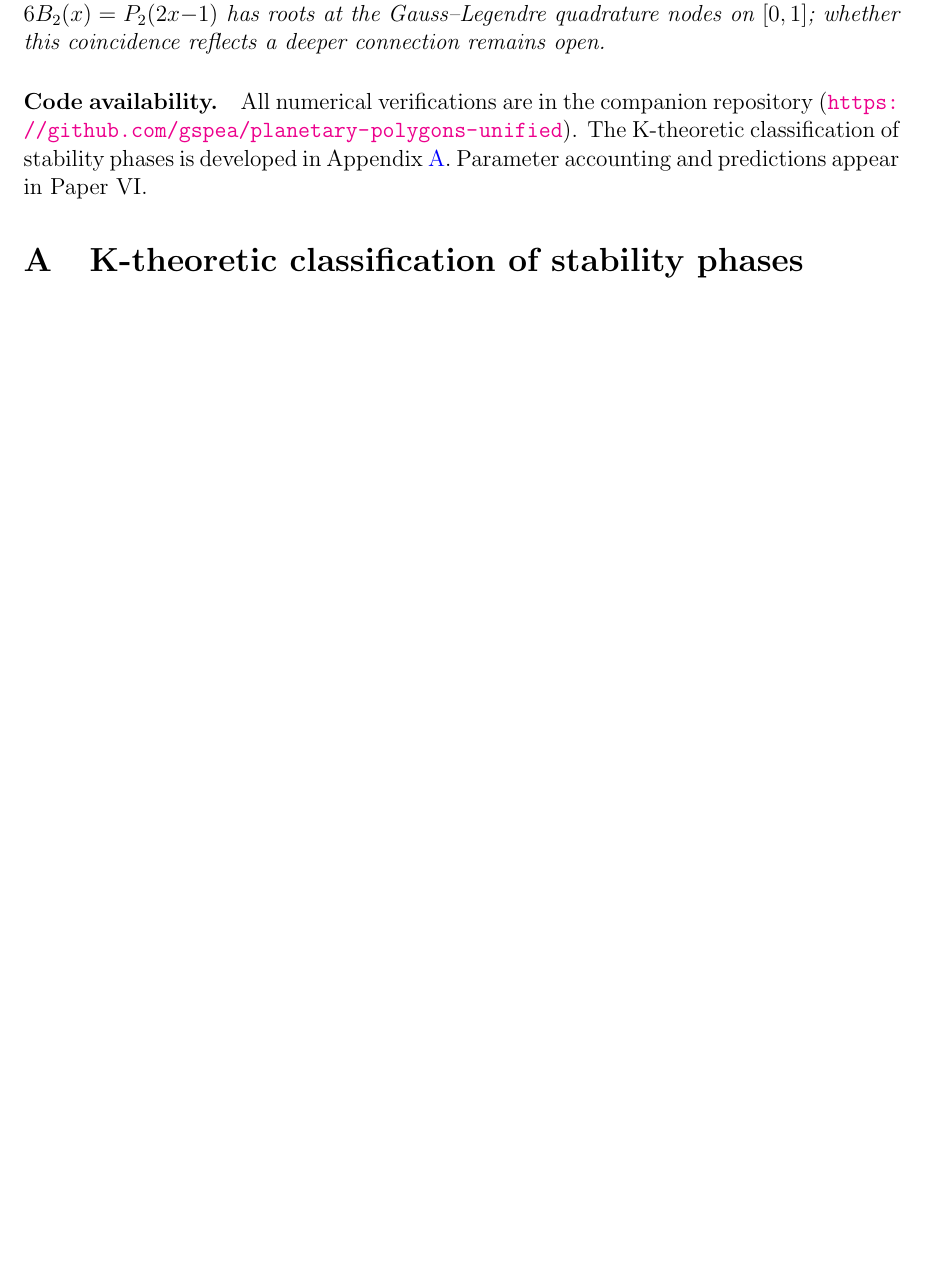
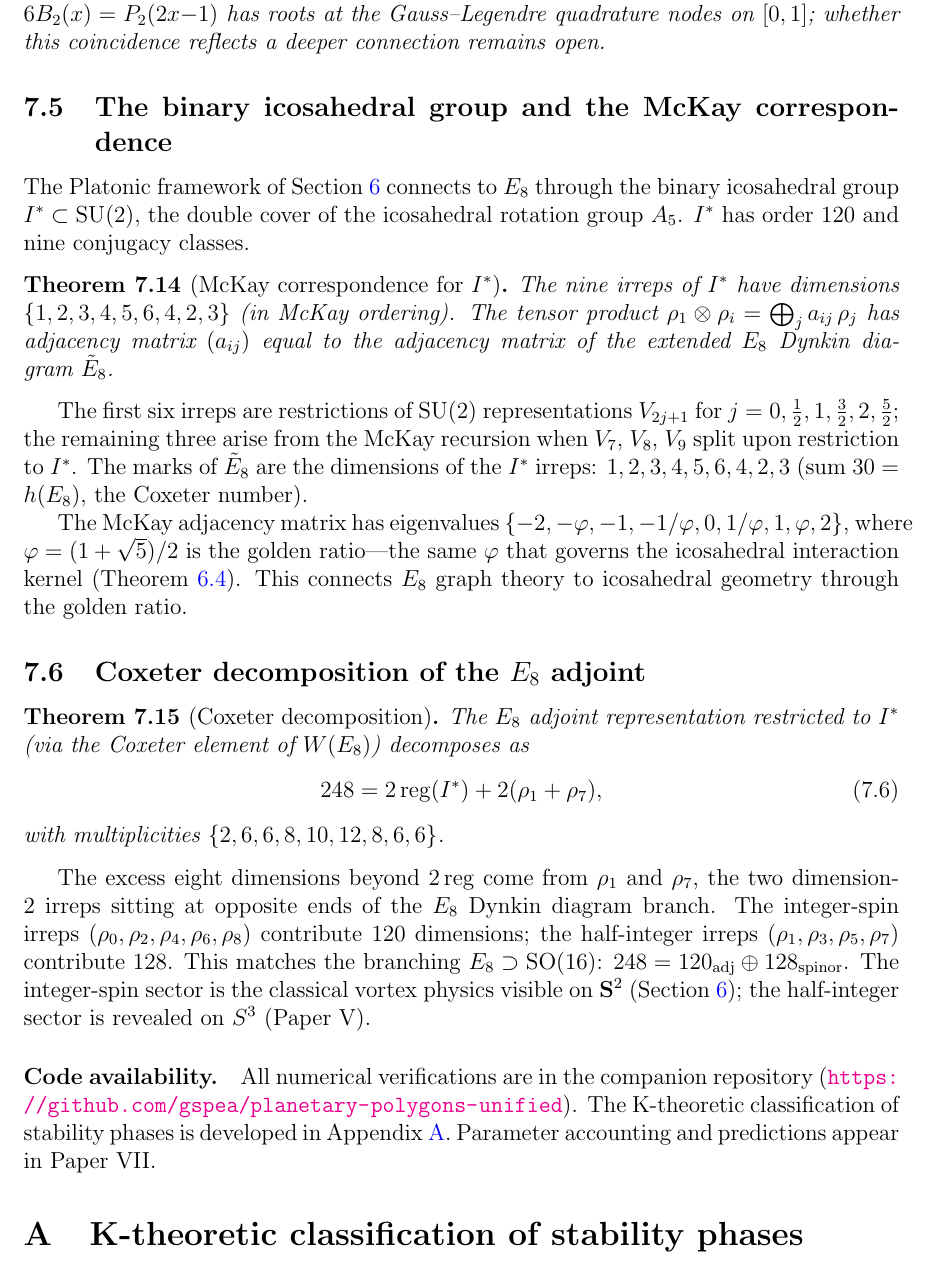
Before and after one commit to speagleg/polar-planetary-polygons, a LaTeX paper (latex/paper-1-mathematics/main.tex): part of page 30 of 38, cut so that both start at the same text, the shorter picture padded with empty space. Compiled offline with pdfLaTeX.

Commit message:
paper I: add I* McKay correspondence + Coxeter decomposition (§7)
New subsections in algebraic structure section:
- I* character table = extended E₈ Dynkin (Thm 7.x)
  McKay adjacency eigenvalues {±2,±φ,±1,±1/φ,0} (golden ratio!)
- Coxeter decomposition 248=2reg(I*)+2(ρ₁+ρ₇) (Thm 7.x)
  120+128 split = SO(16) adj⊕spinor = classical/quantum boundary

Co-Authored-By: Claude Opus 4.6 (1M context) <noreply@anthropic.com>

```diff
--- a/latex/paper-1-mathematics/main.tex
+++ b/latex/paper-1-mathematics/main.tex
@@ -2602,12 +2602,67 @@ Gauss--Legendre quadrature nodes on~$[0,1]$; whether this
 coincidence reflects a deeper connection remains open.
 \end{remark}
 
+\subsection{The binary icosahedral group and the McKay correspondence}
+\label{sec:i-star-mckay}
+
+The Platonic framework of Section~\ref{sec:platonic} connects to~$E_8$
+through the binary icosahedral group $I^* \subset \mathrm{SU}(2)$,
+the double cover of the icosahedral rotation group~$A_5$.
+$I^*$ has order~$120$ and nine conjugacy classes.
+
+\begin{theorem}[McKay correspondence for $I^*$]\label{thm:mckay-i-star}
+The nine irreps of~$I^*$ have dimensions
+$\{1, 2, 3, 4, 5, 6, 4, 2, 3\}$ (in McKay ordering).
+The tensor product
+$\rho_1 \otimes \rho_i = \bigoplus_j a_{ij}\,\rho_j$
+has adjacency matrix $(a_{ij})$ equal to the adjacency matrix of the
+extended $E_8$ Dynkin diagram~$\tilde{E}_8$.
+\end{theorem}
+
+The first six irreps are restrictions of $\mathrm{SU}(2)$ representations
+$V_{2j+1}$ for $j = 0, \tfrac{1}{2}, 1, \tfrac{3}{2}, 2, \tfrac{5}{2}$;
+the remaining three arise from the McKay recursion when $V_7$, $V_8$,
+$V_9$ split upon restriction to~$I^*$.
+The marks of $\tilde{E}_8$ are the dimensions of the $I^*$ irreps:
+$1, 2, 3, 4, 5, 6, 4, 2, 3$ (sum~$30 = h(E_8)$, the Coxeter number).
+
+The McKay adjacency matrix has eigenvalues
+$\{-2, -\varphi, -1, -1/\varphi, 0, 1/\varphi, 1, \varphi, 2\}$,
+where $\varphi = (1+\sqrt{5})/2$ is the golden ratio---the same
+$\varphi$ that governs the icosahedral interaction kernel
+(Theorem~\ref{thm:bridge}).  This connects $E_8$ graph theory to
+icosahedral geometry through the golden ratio.
+
+\subsection{Coxeter decomposition of the $E_8$ adjoint}
+\label{sec:coxeter-decomposition}
+
+\begin{theorem}[Coxeter decomposition]\label{thm:coxeter}
+The $E_8$ adjoint representation restricted to~$I^*$ (via the
+Coxeter element of $W(E_8)$) decomposes as
+\begin{equation}\label{eq:coxeter}
+  248 = 2\,\mathrm{reg}(I^*) + 2(\rho_1 + \rho_7),
+\end{equation}
+with multiplicities $\{2, 6, 6, 8, 10, 12, 8, 6, 6\}$.
+\end{theorem}
+
+The excess eight dimensions beyond $2\,\mathrm{reg}$ come from
+$\rho_1$ and $\rho_7$, the two dimension-$2$ irreps sitting at
+opposite ends of the $E_8$ Dynkin diagram branch.
+The integer-spin irreps ($\rho_0, \rho_2, \rho_4, \rho_6, \rho_8$)
+contribute $120$~dimensions; the half-integer irreps
+($\rho_1, \rho_3, \rho_5, \rho_7$) contribute~$128$.
+This matches the branching $E_8 \supset \mathrm{SO}(16)$:
+$248 = 120_{\mathrm{adj}} \oplus 128_{\mathrm{spinor}}$.
+The integer-spin sector is the classical vortex physics visible
+on~$\mathbf{S}^2$ (Section~\ref{sec:platonic}); the half-integer
+sector is revealed on~$S^3$ (Paper~V).
+
 \paragraph{Code availability.}
 All numerical verifications are in the companion repository
 (\url{https://github.com/gspea/planetary-polygons-unified}).
 The K-theoretic classification of stability phases is developed
 in Appendix~\ref{sec:k-theory}.
-Parameter accounting and predictions appear in Paper~VI.
+Parameter accounting and predictions appear in Paper~VII.
 
 \appendix
 %% ====================================================================
```
